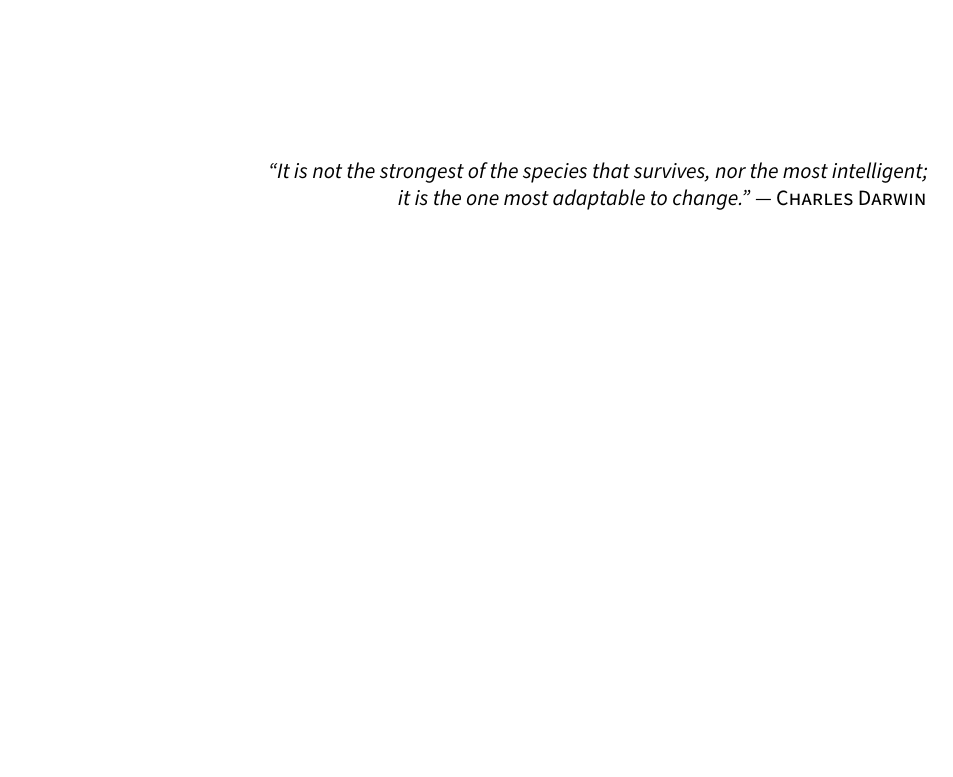
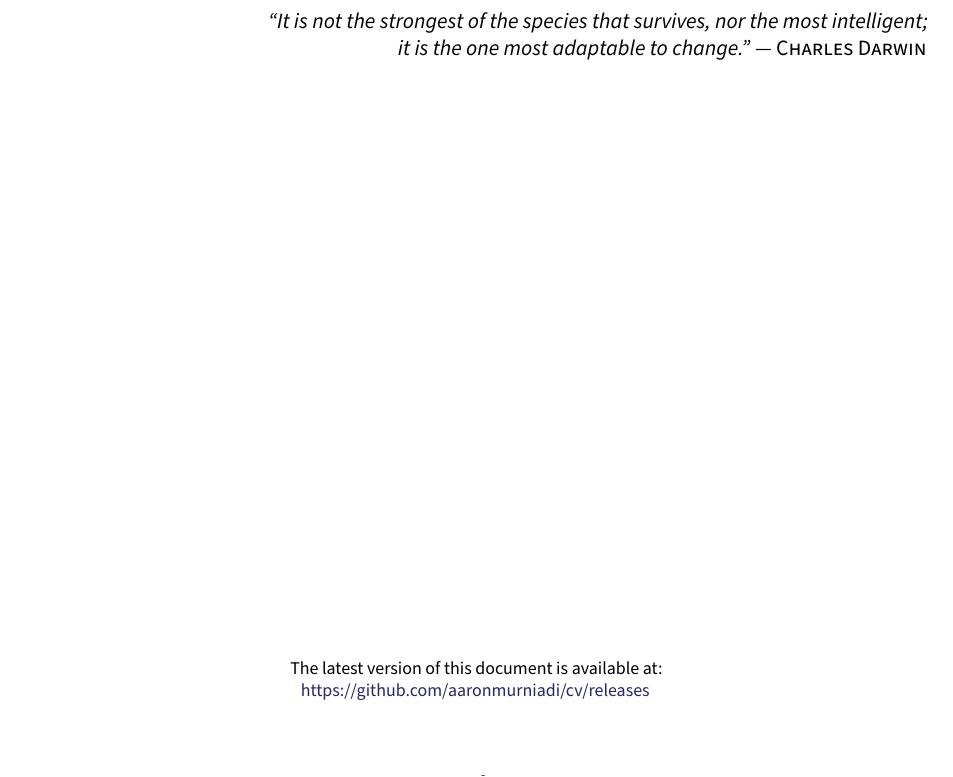
Before and after one commit to aaronmurniadi/cv, a LaTeX CV (cv.tex): part of page 2 of 2, cut so that both start at the same text, the shorter picture padded with empty space. Compiled offline with pdfLaTeX.

Commit message:
add latest link

```diff
--- a/cv.tex
+++ b/cv.tex
@@ -183,5 +183,12 @@ On the sideline, I also promote the use of Free and Open Source Software (FOSS)
 \end{flushright}
 
 \vfill
+
 \vfill
+
+\begin{center}
+    \smaller
+    The latest version of this document is available at:\\\href{https://github.com/aaronmurniadi/cv/releases}{https://github.com/aaronmurniadi/cv/releases}
+\end{center}
+
 \end{document}
```
Also changed, not shown: cv.pdf.
